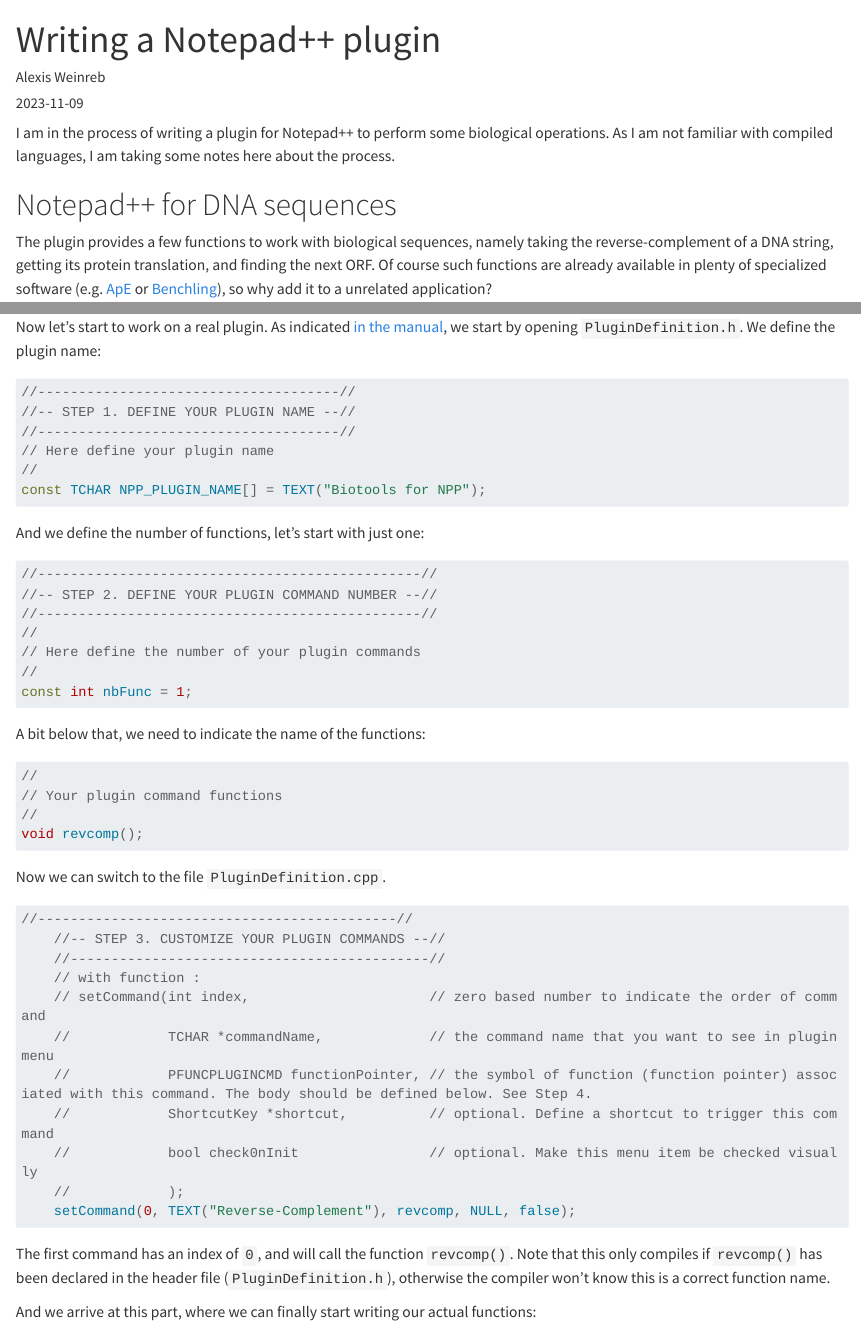
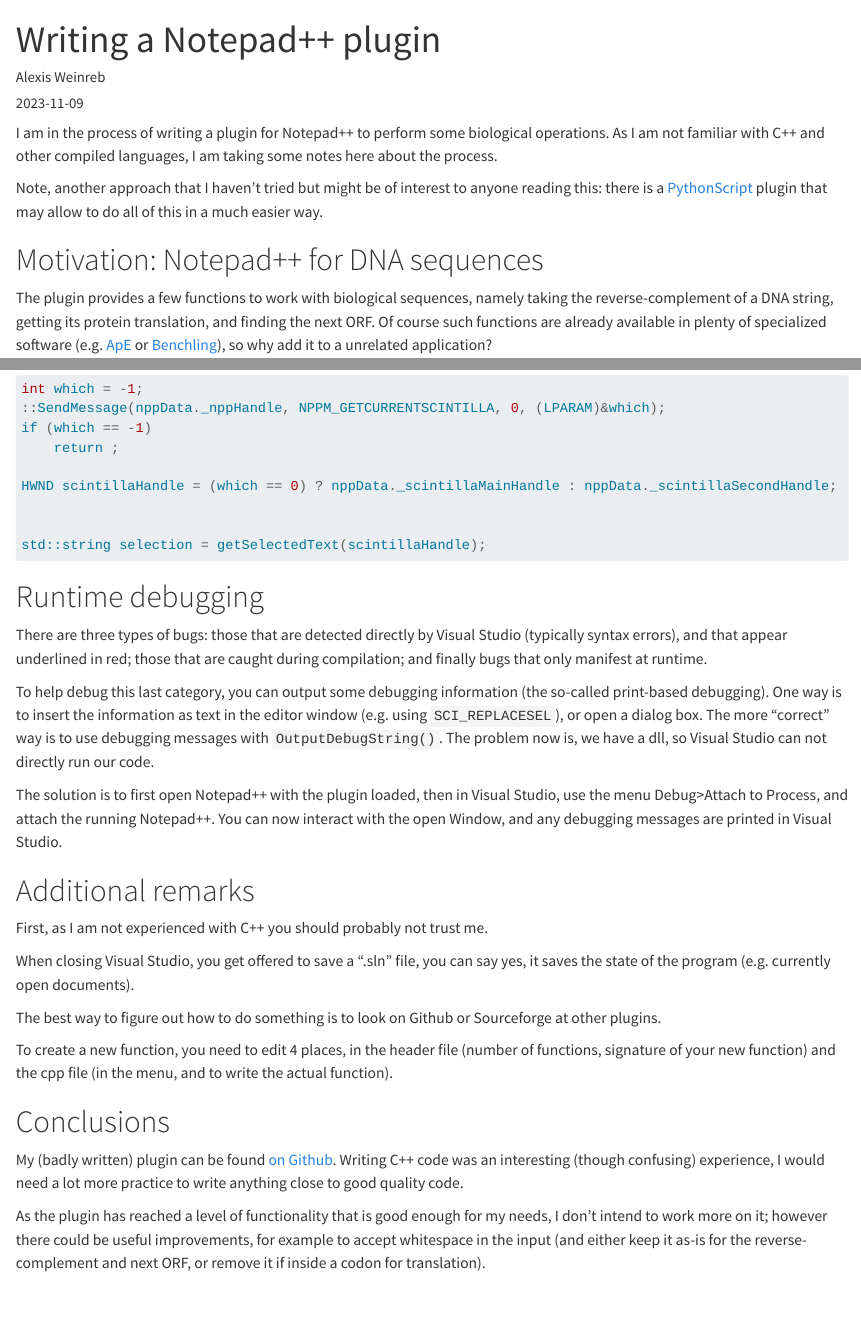
Before and after one commit to AlexWeinreb/AlexWeinreb, a Quarto document (posts/notepad_plus_plus_plugin/index.qmd): the page in a window 1100 px wide, from its top, and a second part further down, joined at a grey line. Rendered offline with R 4.5, knitr and Pandoc in place of Quarto, with nearby package versions; long lines of code are wrapped.

Commit message:
Biotools_npp update to publish

````diff
--- a/posts/notepad_plus_plus_plugin/index.qmd
+++ b/posts/notepad_plus_plus_plugin/index.qmd
@@ -5,9 +5,11 @@
 categories: [programming]
 ---
 
-I am in the process of writing a plugin for Notepad++ to perform some biological operations. As I am not familiar with compiled languages, I am taking some notes here about the process.
+I am in the process of writing a plugin for Notepad++ to perform some biological operations. As I am not familiar with C++ and other compiled languages, I am taking some notes here about the process.
 
-# Notepad++ for DNA sequences
+Note, another approach that I haven't tried but might be of interest to anyone reading this: there is a [PythonScript](https://npppythonscript.sourceforge.net/) plugin that may allow to do all of this in a much easier way.
+
+# Motivation: Notepad++ for DNA sequences
 
 The plugin provides a few functions to work with biological sequences, namely taking the reverse-complement of a DNA string, getting its protein translation, and finding the next ORF. Of course such functions are already available in plenty of specialized software (e.g. [ApE](https://jorgensen.biology.utah.edu/wayned/ape/) or [Benchling](benchling.com)), so why add it to a unrelated application?
 
@@ -235,3 +237,30 @@
 
 std::string selection = getSelectedText(scintillaHandle);
 ```
+
+
+# Runtime debugging
+
+There are three types of bugs: those that are detected directly by Visual Studio (typically syntax errors), and that appear underlined in red; those that are caught during compilation; and finally bugs that only manifest at runtime.
+
+To help debug this last category, you can output some debugging information (the so-called print-based debugging). One way is to insert the information as text in the editor window (e.g. using `SCI_REPLACESEL`), or open a dialog box. The more "correct" way is to use debugging messages with `OutputDebugString()`. The problem now is, we have a dll, so Visual Studio can not directly run our code.
+
+The solution is to first open Notepad++ with the plugin loaded, then in Visual Studio, use the menu Debug>Attach to Process, and attach the running Notepad++. You can now interact with the open Window, and any debugging messages are printed in Visual Studio.
+
+
+# Additional remarks
+
+First, as I am not experienced with C++ you should probably not trust me.
+
+When closing Visual Studio, you get offered to save a ".sln" file, you can say yes, it saves the state of the program (e.g. currently open documents).
+
+The best way to figure out how to do something is to look on Github or Sourceforge at other plugins.
+
+To create a new function, you need to edit 4 places, in the header file (number of functions, signature of your new function) and the cpp file (in the menu, and to write the actual function).
+
+
+# Conclusions
+
+My (badly written) plugin can be found [on Github](https://github.com/AlexWeinreb/biotools_npp). Writing C++ code was an interesting (though confusing) experience, I would need a lot more practice to write anything close to good quality code.
+
+As the plugin has reached a level of functionality that is good enough for my needs, I don't intend to work more on it; however there could be useful improvements, for example to accept whitespace in the input (and either keep it as-is for the reverse-complement and next ORF, or remove it if inside a codon for translation).
````
